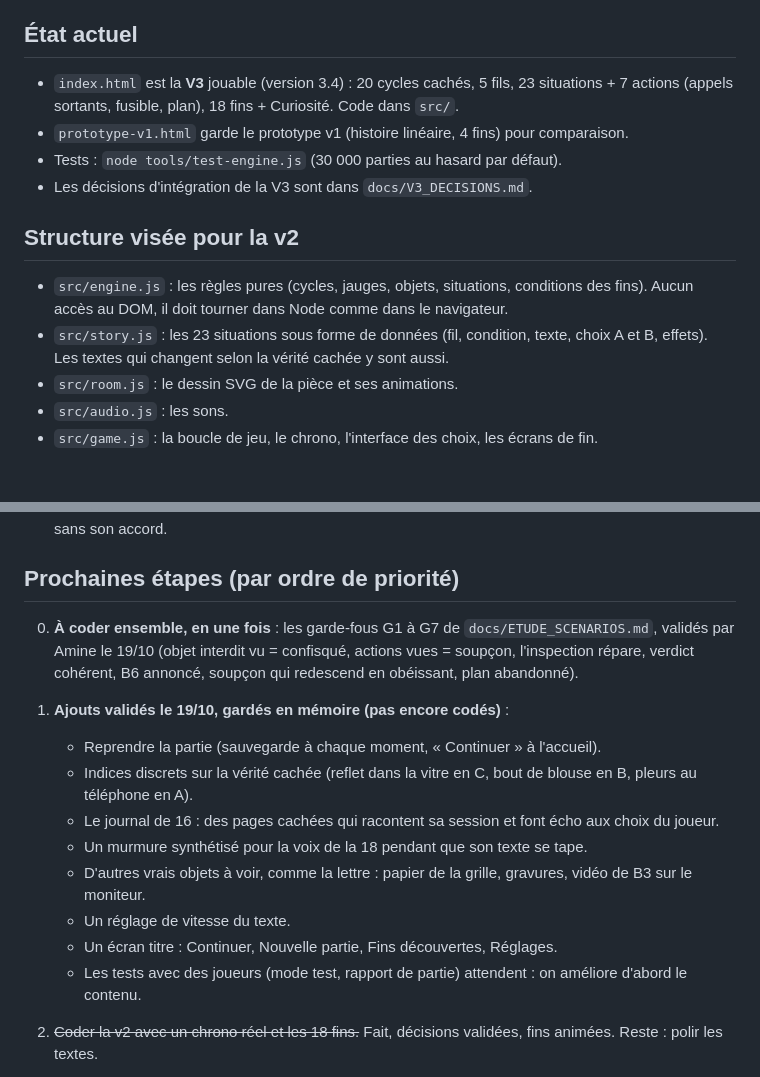
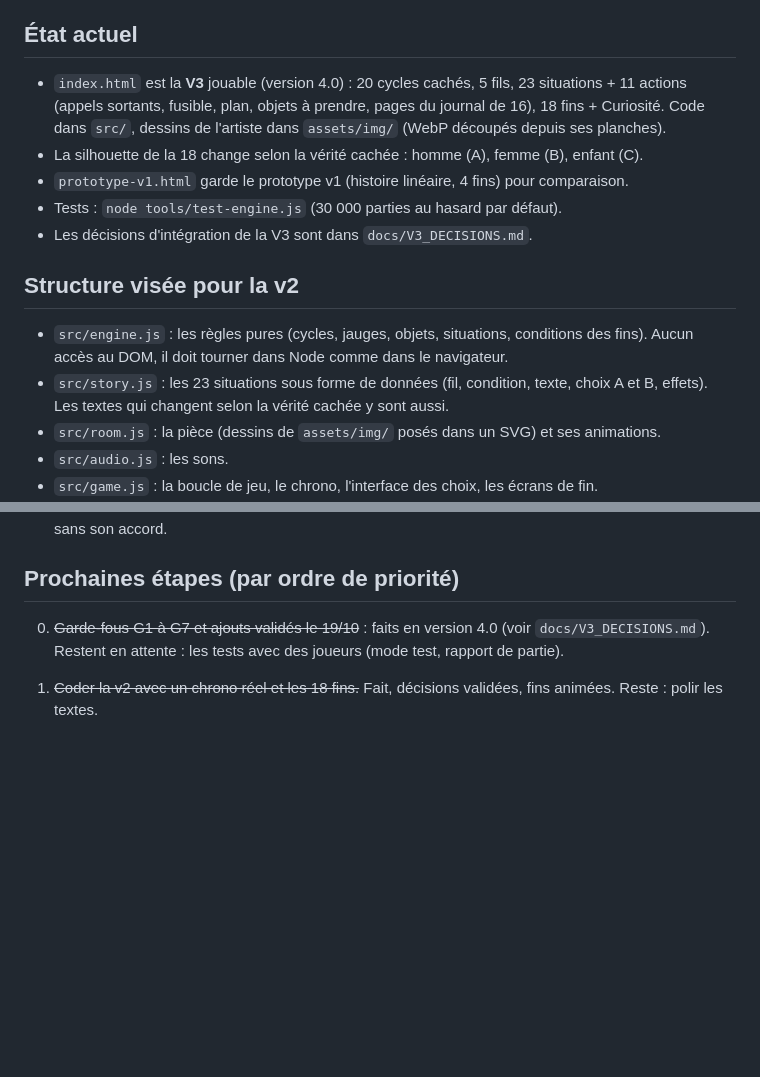
Before and after one commit to champion-game/bouton-rouge, a Markdown page: CLAUDE.md, 2 parts joined by grey strips. GitHub-like rendering; blank space fills up the shorter version.

```diff
--- a/CLAUDE.md
+++ b/CLAUDE.md
@@ -25,7 +25,8 @@ Jeu narratif court et psychologique, destiné à Steam (PC). Le joueur est enfer
 
 ## État actuel
 
-- `index.html` est la **V3** jouable (version 3.4) : 20 cycles cachés, 5 fils, 23 situations + 7 actions (appels sortants, fusible, plan), 18 fins + Curiosité. Code dans `src/`.
+- `index.html` est la **V3** jouable (version 4.0) : 20 cycles cachés, 5 fils, 23 situations + 11 actions (appels sortants, fusible, plan, objets à prendre, pages du journal de 16), 18 fins + Curiosité. Code dans `src/`, dessins de l'artiste dans `assets/img/` (WebP découpés depuis ses planches).
+- La silhouette de la 18 change selon la vérité cachée : homme (A), femme (B), enfant (C).
 - `prototype-v1.html` garde le prototype v1 (histoire linéaire, 4 fins) pour comparaison.
 - Tests : `node tools/test-engine.js` (30 000 parties au hasard par défaut).
 - Les décisions d'intégration de la V3 sont dans `docs/V3_DECISIONS.md`.
@@ -34,7 +35,7 @@ Jeu narratif court et psychologique, destiné à Steam (PC). Le joueur est enfer
 
 - `src/engine.js` : les règles pures (cycles, jauges, objets, situations, conditions des fins). Aucun accès au DOM, il doit tourner dans Node comme dans le navigateur.
 - `src/story.js` : les 23 situations sous forme de données (fil, condition, texte, choix A et B, effets). Les textes qui changent selon la vérité cachée y sont aussi.
-- `src/room.js` : le dessin SVG de la pièce et ses animations.
+- `src/room.js` : la pièce (dessins de `assets/img/` posés dans un SVG) et ses animations.
 - `src/audio.js` : les sons.
 - `src/game.js` : la boucle de jeu, le chrono, l'interface des choix, les écrans de fin.
 - `tools/test-engine.js` : tests Node. Joue des milliers de parties au hasard et vérifie : aucune erreur, chaque partie finit avant ou au cycle 20, chacune des 18 fins est atteignable, aucune situation n'est inatteignable, et les parcours voulus vers les fins rares fonctionnent.
@@ -54,16 +55,7 @@ Jeu narratif court et psychologique, destiné à Steam (PC). Le joueur est enfer
 
 ## Prochaines étapes (par ordre de priorité)
 
-0. **À coder ensemble, en une fois** : les garde-fous G1 à G7 de `docs/ETUDE_SCENARIOS.md`, validés par Amine le 19/10 (objet interdit vu = confisqué, actions vues = soupçon, l'inspection répare, verdict cohérent, B6 annoncé, soupçon qui redescend en obéissant, plan abandonné).
-0. **Ajouts validés le 19/10, gardés en mémoire (pas encore codés)** :
-   - Reprendre la partie (sauvegarde à chaque moment, « Continuer » à l'accueil).
-   - Indices discrets sur la vérité cachée (reflet dans la vitre en C, bout de blouse en B, pleurs au téléphone en A).
-   - Le journal de 16 : des pages cachées qui racontent sa session et font écho aux choix du joueur.
-   - Un murmure synthétisé pour la voix de la 18 pendant que son texte se tape.
-   - D'autres vrais objets à voir, comme la lettre : papier de la grille, gravures, vidéo de B3 sur le moniteur.
-   - Un réglage de vitesse du texte.
-   - Un écran titre : Continuer, Nouvelle partie, Fins découvertes, Réglages.
-   - Les tests avec des joueurs (mode test, rapport de partie) attendent : on améliore d'abord le contenu.
+0. ~~Garde-fous G1 à G7 et ajouts validés le 19/10~~ : faits en version 4.0 (voir `docs/V3_DECISIONS.md`). Restent en attente : les tests avec des joueurs (mode test, rapport de partie).
 
 1. ~~Coder la v2 avec un chrono réel et les 18 fins.~~ Fait, décisions validées, fins animées. Reste : polir les textes.
 2. Faire tester à 5 personnes qui ne connaissent pas le jeu. Question clé : relancent-elles une partie d'elles-mêmes après leur première fin ?
```
Also changed, not shown: docs/V3_DECISIONS.md (+25 -0 lines).
